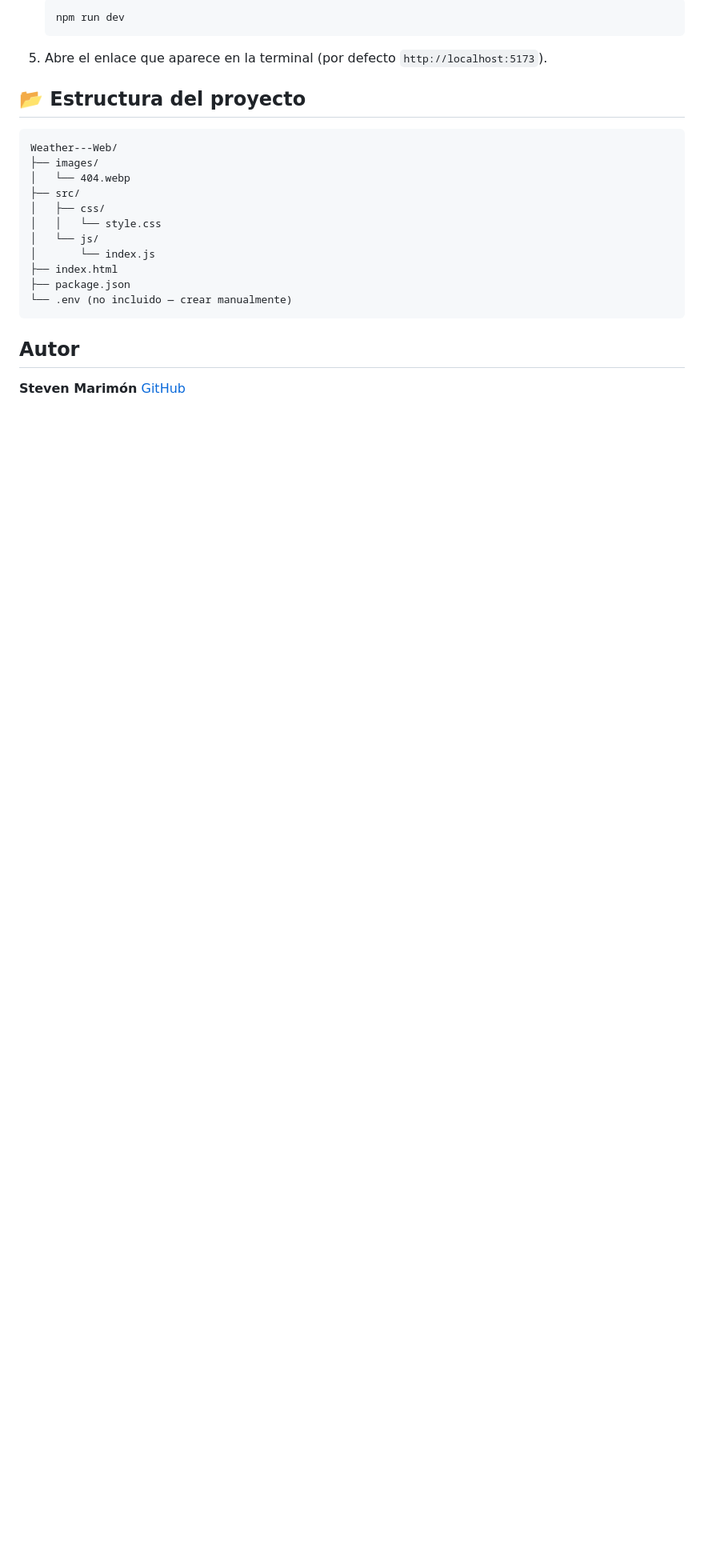
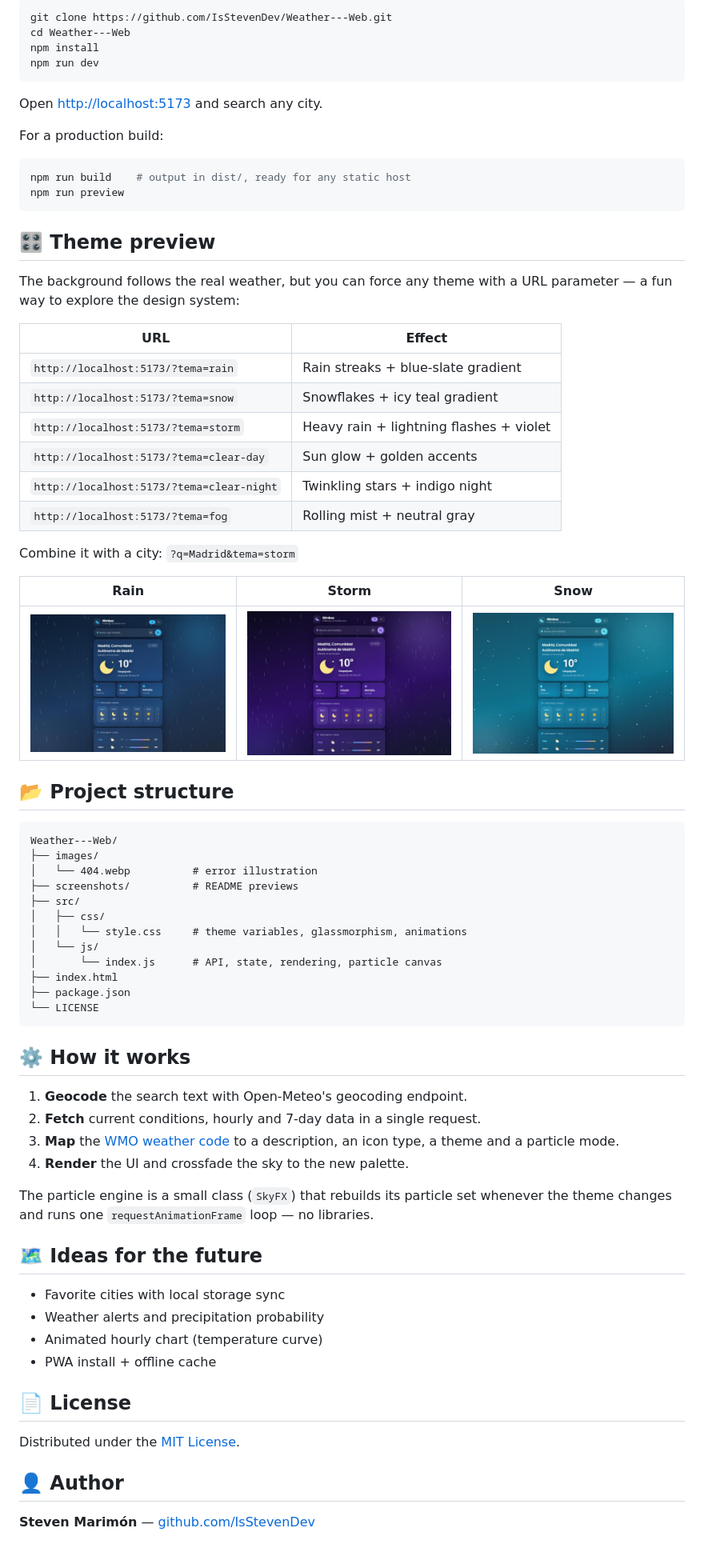
Before and after one commit to IsStevenDev/Nimbus-Web, a Markdown page: README.md, the part around one of its changes. Shown at 80% size. Drawn GitHub-style; pictures changed too: screenshots/rain.jpg (added), screenshots/snow.jpg (added), screenshots/storm.jpg (added); blank space fills up the shorter version.

````diff
--- a/README.md
+++ b/README.md
@@ -47,27 +56,76 @@ Aplicación web del clima que permite consultar la temperatura, descripción cli
 
-   ```bash
-   npm run dev
-   ```
+```bash
+git clone https://github.com/IsStevenDev/Weather---Web.git
+cd Weather---Web
+npm install
+npm run dev
+```
 
-5. Abre el enlace que aparece en la terminal (por defecto `http://localhost:5173`).
+Open <http://localhost:5173> and search any city.
 
-## 📂 Estructura del proyecto
+For a production build:
+
+```bash
+npm run build    # output in dist/, ready for any static host
+npm run preview
+```
+
+## 🎛 Theme preview
+
+The background follows the real weather, but you can force any theme with a URL parameter — a fun way to explore the design system:
+
+| URL | Effect |
+|---|---|
+| `http://localhost:5173/?tema=rain` | Rain streaks + blue-slate gradient |
+| `http://localhost:5173/?tema=snow` | Snowflakes + icy teal gradient |
+| `http://localhost:5173/?tema=storm` | Heavy rain + lightning flashes + violet |
+| `http://localhost:5173/?tema=clear-day` | Sun glow + golden accents |
+| `http://localhost:5173/?tema=clear-night` | Twinkling stars + indigo night |
+| `http://localhost:5173/?tema=fog` | Rolling mist + neutral gray |
+
+Combine it with a city: `?q=Madrid&tema=storm`
+
+| Rain | Storm | Snow |
+|---|---|---|
+| <img src="./screenshots/rain.jpg" alt="Rain theme"> | <img src="./screenshots/storm.jpg" alt="Storm theme"> | <img src="./screenshots/snow.jpg" alt="Snow theme"> |
+
+## 📂 Project structure
 
 ```
 Weather---Web/
 ├── images/
-│   └── 404.webp
+│   └── 404.webp          # error illustration
+├── screenshots/          # README previews
 ├── src/
 │   ├── css/
-│   │   └── style.css
+│   │   └── style.css     # theme variables, glassmorphism, animations
 │   └── js/
-│       └── index.js
+│       └── index.js      # API, state, rendering, particle canvas
 ├── index.html
 ├── package.json
-└── .env (no incluido — crear manualmente)
+└── LICENSE
 ```
 
-## Autor
+## ⚙️ How it works
 
-**Steven Marimón**
-[GitHub](https://github.com/IsStevenDev)
+1. **Geocode** the search text with Open-Meteo's geocoding endpoint.
+2. **Fetch** current conditions, hourly and 7-day data in a single request.
+3. **Map** the [WMO weather code](https://open-meteo.com/en/docs) to a description, an icon type, a theme and a particle mode.
+4. **Render** the UI and crossfade the sky to the new palette.
+
+The particle engine is a small class (`SkyFX`) that rebuilds its particle set whenever the theme changes and runs one `requestAnimationFrame` loop — no libraries.
+
+## 🗺 Ideas for the future
+
+- Favorite cities with local storage sync
+- Weather alerts and precipitation probability
+- Animated hourly chart (temperature curve)
+- PWA install + offline cache
+
+## 📄 License
+
+Distributed under the [MIT License](./LICENSE).
+
+## 👤 Author
+
+**Steven Marimón** — [github.com/IsStevenDev](https://github.com/IsStevenDev)
````
Also changed, not shown: other parts of README.md (+42 -33 lines), image.png (deleted), screenshots/night.jpg (added), 4 other files.
